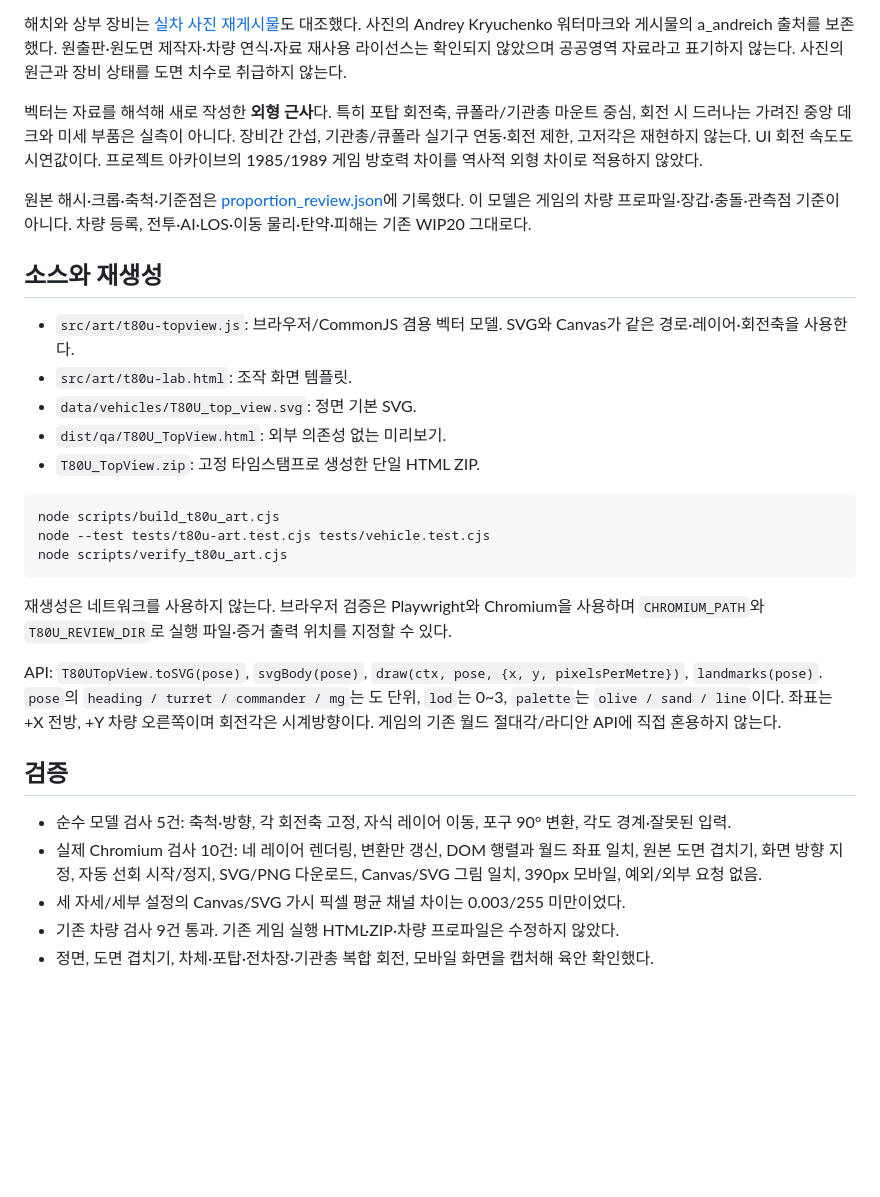
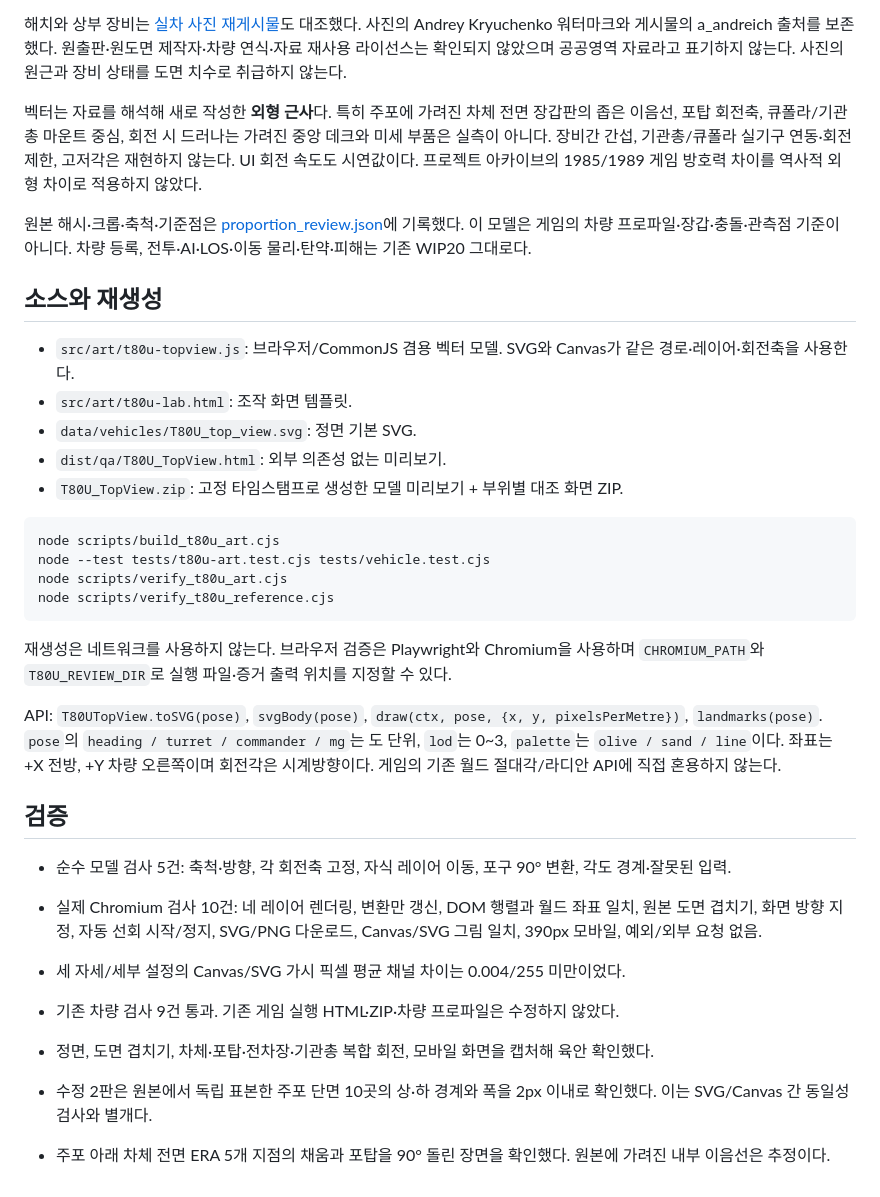
Before and after one commit to 0-FLANDRE-0/Tactical_Project, a Markdown page: docs/T80U_ART_STUDY.md, the part around one of its changes. GitHub-like rendering; blank space fills up the shorter version.

````diff
--- a/docs/T80U_ART_STUDY.md
+++ b/docs/T80U_ART_STUDY.md
@@ -21,7 +23,7 @@
 
 해치와 상부 장비는 [실차 사진 재게시물](https://andrei-bt.livejournal.com/1376413.html)도 대조했다. 사진의 Andrey Kryuchenko 워터마크와 게시물의 a_andreich 출처를 보존했다. 원출판·원도면 제작자·차량 연식·자료 재사용 라이선스는 확인되지 않았으며 공공영역 자료라고 표기하지 않는다. 사진의 원근과 장비 상태를 도면 치수로 취급하지 않는다.
 
-벡터는 자료를 해석해 새로 작성한 **외형 근사**다. 특히 포탑 회전축, 큐폴라/기관총 마운트 중심, 회전 시 드러나는 가려진 중앙 데크와 미세 부품은 실측이 아니다. 장비간 간섭, 기관총/큐폴라 실기구 연동·회전 제한, 고저각은 재현하지 않는다. UI 회전 속도도 시연값이다. 프로젝트 아카이브의 1985/1989 게임 방호력 차이를 역사적 외형 차이로 적용하지 않았다.
+벡터는 자료를 해석해 새로 작성한 **외형 근사**다. 특히 주포에 가려진 차체 전면 장갑판의 좁은 이음선, 포탑 회전축, 큐폴라/기관총 마운트 중심, 회전 시 드러나는 가려진 중앙 데크와 미세 부품은 실측이 아니다. 장비간 간섭, 기관총/큐폴라 실기구 연동·회전 제한, 고저각은 재현하지 않는다. UI 회전 속도도 시연값이다. 프로젝트 아카이브의 1985/1989 게임 방호력 차이를 역사적 외형 차이로 적용하지 않았다.
 
 원본 해시·크롭·축척·기준점은 [proportion_review.json](../data/vehicles/references/t80u/proportion_review.json)에 기록했다. 이 모델은 게임의 차량 프로파일·장갑·충돌·관측점 기준이 아니다. 차량 등록, 전투·AI·LOS·이동 물리·탄약·피해는 기존 WIP20 그대로다.
 
@@ -31,12 +33,13 @@
 - `src/art/t80u-lab.html`: 조작 화면 템플릿.
 - `data/vehicles/T80U_top_view.svg`: 정면 기본 SVG.
 - `dist/qa/T80U_TopView.html`: 외부 의존성 없는 미리보기.
-- `T80U_TopView.zip`: 고정 타임스탬프로 생성한 단일 HTML ZIP.
+- `T80U_TopView.zip`: 고정 타임스탬프로 생성한 모델 미리보기 + 부위별 대조 화면 ZIP.
 
 ```sh
 node scripts/build_t80u_art.cjs
 node --test tests/t80u-art.test.cjs tests/vehicle.test.cjs
 node scripts/verify_t80u_art.cjs
+node scripts/verify_t80u_reference.cjs
 ```
 
 재생성은 네트워크를 사용하지 않는다. 브라우저 검증은 Playwright와 Chromium을 사용하며 `CHROMIUM_PATH`와 `T80U_REVIEW_DIR`로 실행 파일·증거 출력 위치를 지정할 수 있다.
@@ -47,6 +50,9 @@ API: `T80UTopView.toSVG(pose)`, `svgBody(pose)`, `draw(ctx, pose, {x, y, pixelsP
 
 - 순수 모델 검사 5건: 축척·방향, 각 회전축 고정, 자식 레이어 이동, 포구 90° 변환, 각도 경계·잘못된 입력.
 - 실제 Chromium 검사 10건: 네 레이어 렌더링, 변환만 갱신, DOM 행렬과 월드 좌표 일치, 원본 도면 겹치기, 화면 방향 지정, 자동 선회 시작/정지, SVG/PNG 다운로드, Canvas/SVG 그림 일치, 390px 모바일, 예외/외부 요청 없음.
-- 세 자세/세부 설정의 Canvas/SVG 가시 픽셀 평균 채널 차이는 0.003/255 미만이었다.
+- 세 자세/세부 설정의 Canvas/SVG 가시 픽셀 평균 채널 차이는 0.004/255 미만이었다.
 - 기존 차량 검사 9건 통과. 기존 게임 실행 HTML·ZIP·차량 프로파일은 수정하지 않았다.
 - 정면, 도면 겹치기, 차체·포탑·전차장·기관총 복합 회전, 모바일 화면을 캡처해 육안 확인했다.
+
+- 수정 2판은 원본에서 독립 표본한 주포 단면 10곳의 상·하 경계와 폭을 2px 이내로 확인했다. 이는 SVG/Canvas 간 동일성 검사와 별개다.
+- 주포 아래 차체 전면 ERA 5개 지점의 채움과 포탑을 90° 돌린 장면을 확인했다. 원본에 가려진 내부 이음선은 추정이다.
````
Also changed, not shown: other parts of docs/T80U_ART_STUDY.md (+4 -2 lines), README.md (+1 -1 lines), docs/T80U_ART_CORRECTION.md (added, +25 -0 lines), docs/images/T80U_front_era_exposed.png (added), docs/images/T80U_reference_gun.png (added), docs/images/T80U_reference_turret.png (added), docs/images/T80U_topview_preview.png, 11 other files.
